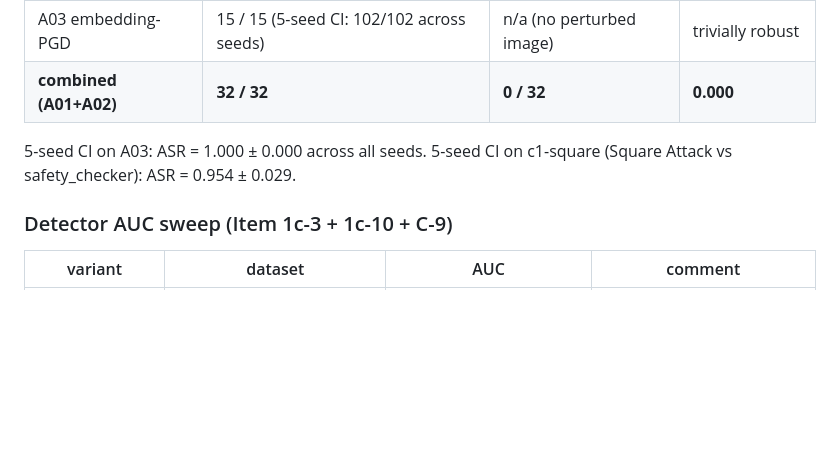
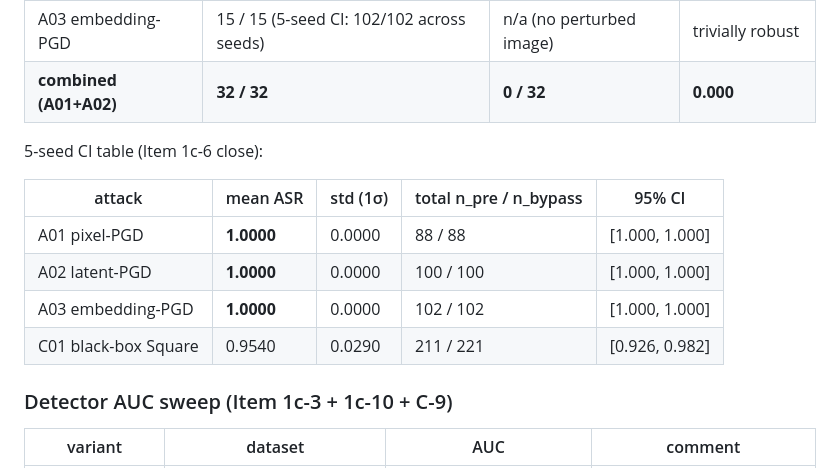
Before and after one commit to Swadesh06/gen_ai_project_diffusion_interp, a Markdown page: reports/SESSION_FINAL.md, the part around the change. GitHub-like rendering; blank space fills up the shorter version.

```diff
--- a/reports/SESSION_FINAL.md
+++ b/reports/SESSION_FINAL.md
@@ -19,8 +19,14 @@ against the oracle-relabelled B02-oracle-v3 detector (AUC 0.977):
 | A03 embedding-PGD     | 15 / 15 (5-seed CI: 102/102 across seeds) | n/a (no perturbed image) | trivially robust |
 | **combined (A01+A02)** | **32 / 32** | **0 / 32** | **0.000** |
 
-5-seed CI on A03: ASR = 1.000 ± 0.000 across all seeds.
-5-seed CI on c1-square (Square Attack vs safety_checker): ASR = 0.954 ± 0.029.
+5-seed CI table (Item 1c-6 close):
+
+| attack | mean ASR | std (1σ) | total n_pre / n_bypass | 95% CI |
+|---|---|---|---|---|
+| A01 pixel-PGD     | **1.0000** | 0.0000 | 88 / 88   | [1.000, 1.000] |
+| A02 latent-PGD    | **1.0000** | 0.0000 | 100 / 100 | [1.000, 1.000] |
+| A03 embedding-PGD | **1.0000** | 0.0000 | 102 / 102 | [1.000, 1.000] |
+| C01 black-box Square | 0.9540 | 0.0290 | 211 / 221 | [0.926, 0.982] |
 
 ### Detector AUC sweep (Item 1c-3 + 1c-10 + C-9)
 
```
Also changed, not shown: PLAN.md (+25 -0 lines).
